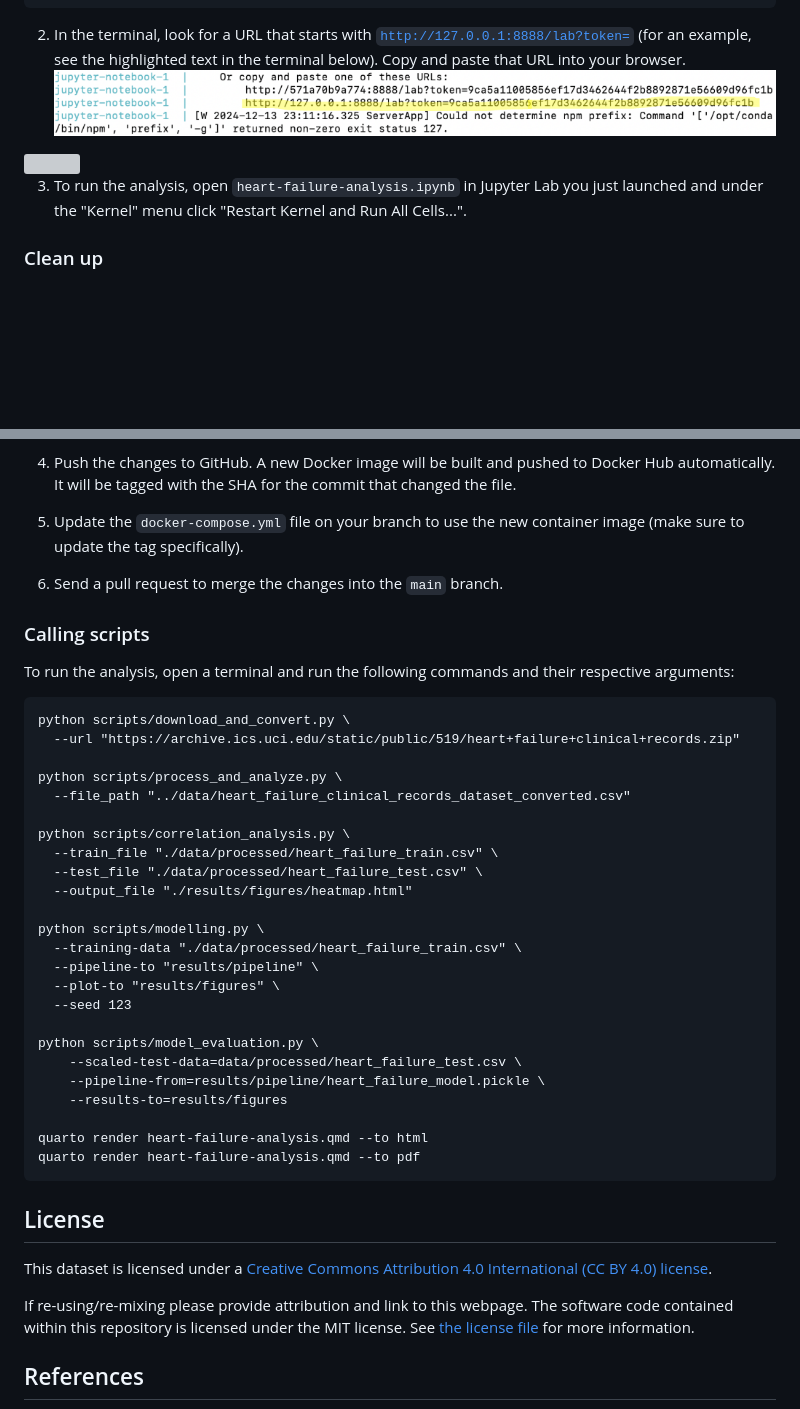
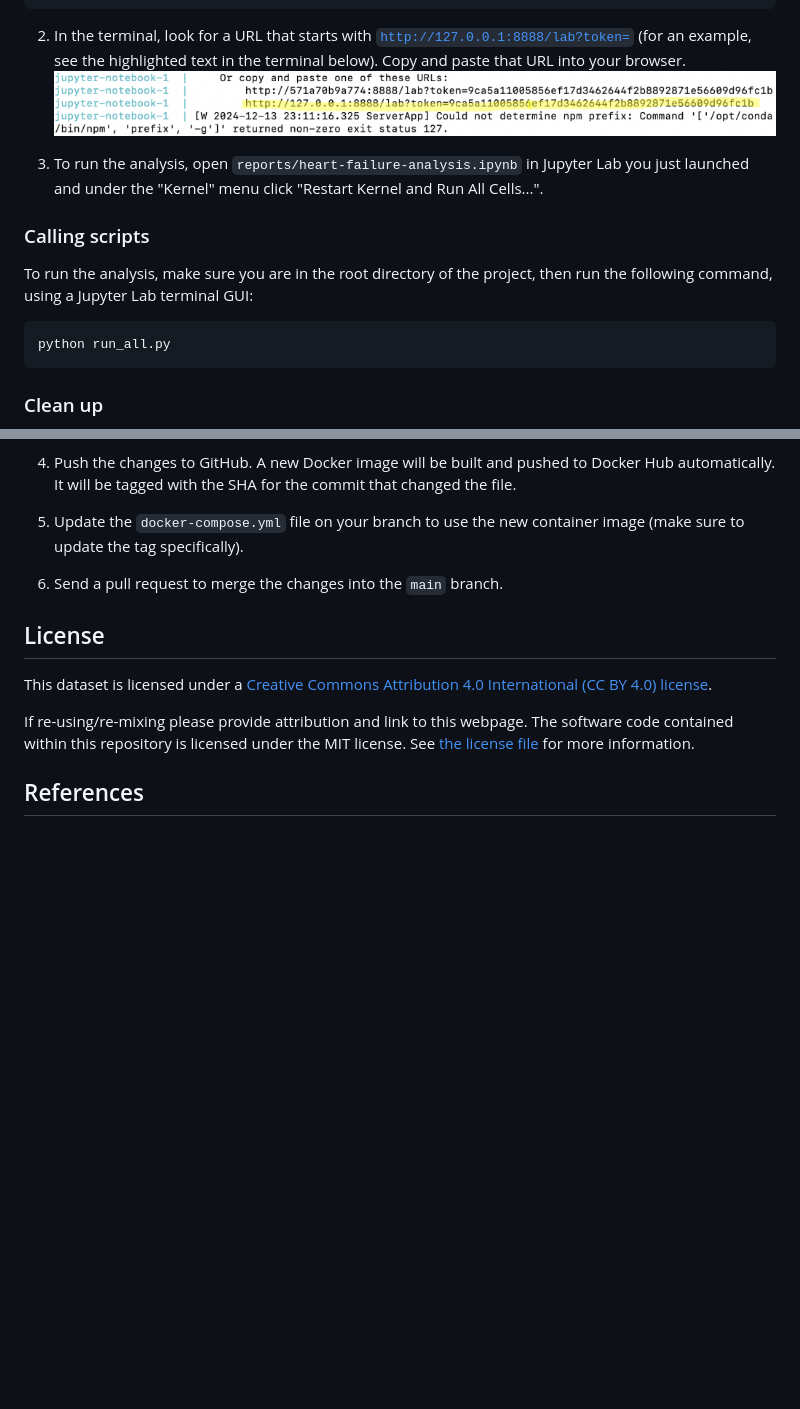
Before and after one commit to UBC-MDS/heart-failure-analysis, a Markdown page: README.md, 2 parts joined by grey strips. Drawn GitHub-style; blank space fills up the shorter version; grey boxes are pictures that could not be loaded.

Commit message:
edited the command to call scripts for README

````diff
--- a/README.md
+++ b/README.md
@@ -37,5 +36,14 @@ docker compose up
 
-3.  To run the analysis, open `heart-failure-analysis.ipynb` in Jupyter Lab you just launched and under the "Kernel" menu click "Restart Kernel and Run All Cells...".
+3.  To run the analysis, open `reports/heart-failure-analysis.ipynb` in Jupyter Lab you just launched and under the "Kernel" menu click "Restart Kernel and Run All Cells...".
+
+
+### Calling scripts
+
+To run the analysis, make sure you are in the root directory of the project, then run the following command, using a Jupyter Lab terminal GUI:
+
+```
+python run_all.py
+```
 
 ### Clean up
 
@@ -62,36 +70,6 @@ docker compose up
 
 6.  Send a pull request to merge the changes into the `main` branch.
 
-### Calling scripts
-
-To run the analysis, open a terminal and run the following commands and their respective arguments:
-
-```
-python scripts/download_and_convert.py \
-  --url "https://archive.ics.uci.edu/static/public/519/heart+failure+clinical+records.zip"
-
-python scripts/process_and_analyze.py \
-  --file_path "../data/heart_failure_clinical_records_dataset_converted.csv"
-
-python scripts/correlation_analysis.py \
-  --train_file "./data/processed/heart_failure_train.csv" \
-  --test_file "./data/processed/heart_failure_test.csv" \
-  --output_file "./results/figures/heatmap.html"
-
-python scripts/modelling.py \
-  --training-data "./data/processed/heart_failure_train.csv" \
-  --pipeline-to "results/pipeline" \
-  --plot-to "results/figures" \
-  --seed 123
-
-python scripts/model_evaluation.py \
-    --scaled-test-data=data/processed/heart_failure_test.csv \
-    --pipeline-from=results/pipeline/heart_failure_model.pickle \
-    --results-to=results/figures
-
-quarto render heart-failure-analysis.qmd --to html
-quarto render heart-failure-analysis.qmd --to pdf
-```
 
 ## License
 
````
Also changed, not shown: other parts of README.md (+0 -1 lines).
